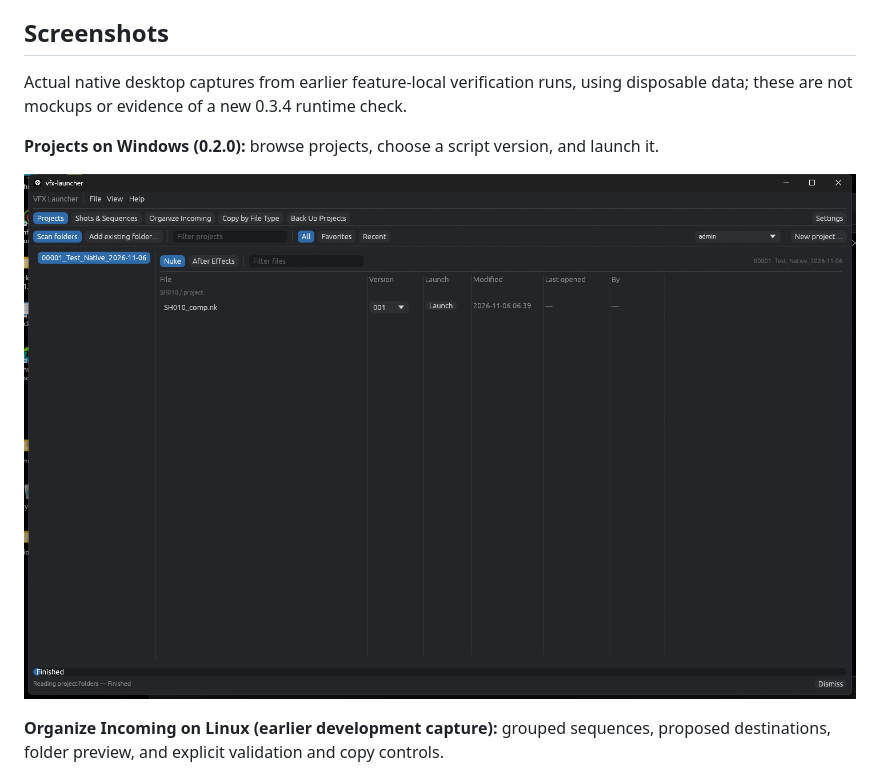
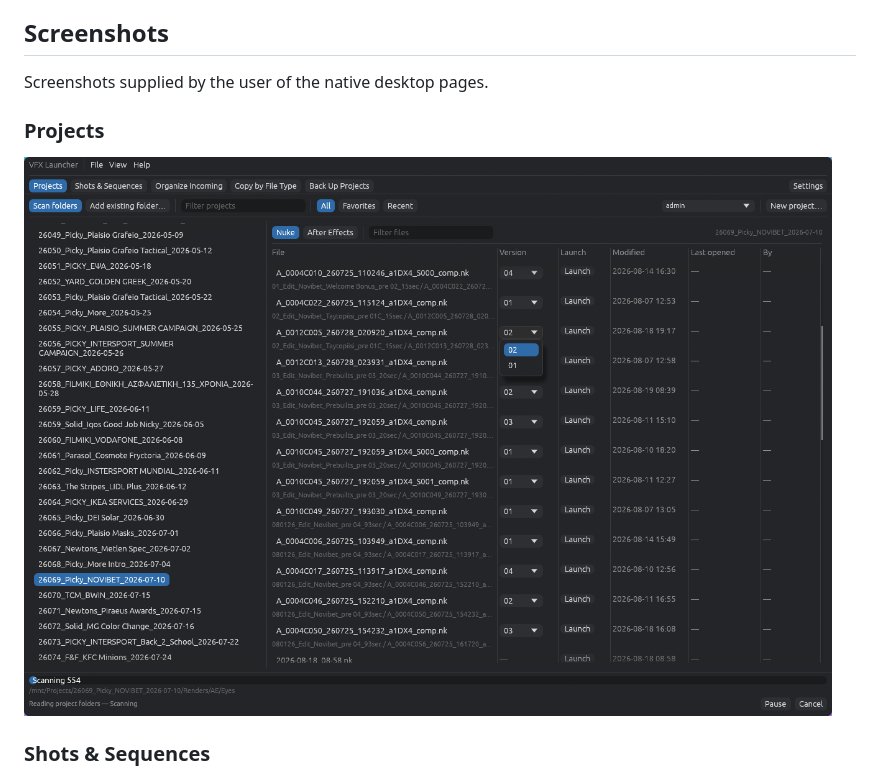
Before and after one commit to NickPittas/VFX-Launcher-v2, a Markdown page: README.md, the part around one of its changes. Drawn GitHub-style; pictures changed too: docs/images/projects.png (added).

Commit message:
Use supplied desktop screenshots and remove GitHub build workflow

```diff
--- a/README.md
+++ b/README.md
@@ -13,11 +13,11 @@ No Python or Rust installation is needed for these packages. Windows 0.2.0 is al
 
 ## Screenshots
 
-Actual native desktop captures from earlier feature-local verification runs, using disposable data; these are not mockups or evidence of a new 0.3.4 runtime check.
+Screenshots supplied by the user of the native desktop pages.
 
-**Projects on Windows (0.2.0):** browse projects, choose a script version, and launch it.
+### Projects
 
-![Native Windows Projects page with a Nuke script and version selector](docs/images/windows-projects.png)
+![Projects with script version selection](docs/images/projects.png)
 
-**Organize Incoming on Linux (earlier development capture):** grouped sequences, proposed destinations, folder preview, and explicit validation and copy controls.
+### Shots & Sequences
 
```
Also changed, not shown: other parts of README.md (+13 -1 lines), docs/images/backup.png (added), docs/images/copy.png (added), docs/images/incoming.png, docs/images/shots-sequences.png (added), 1 other file.
